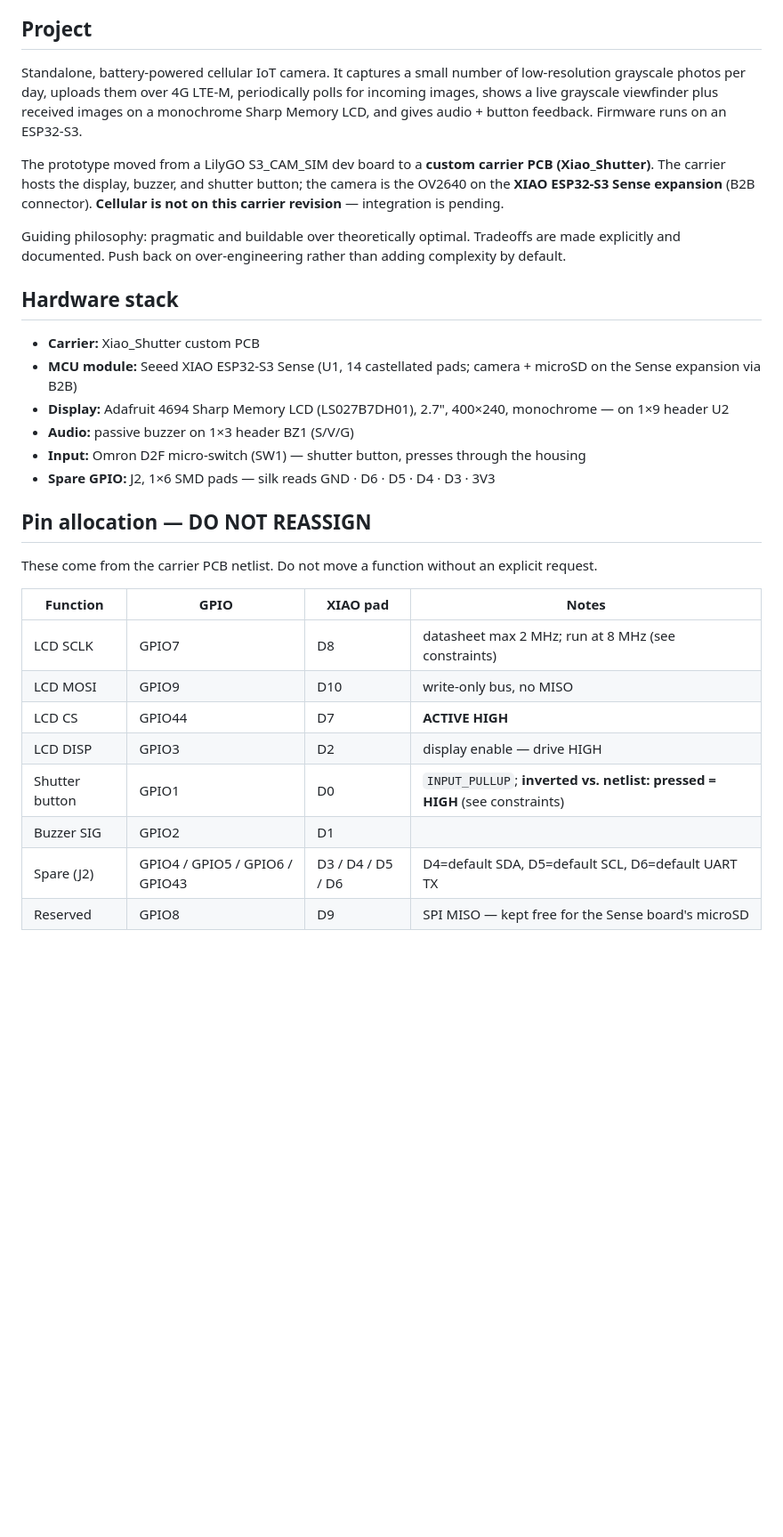
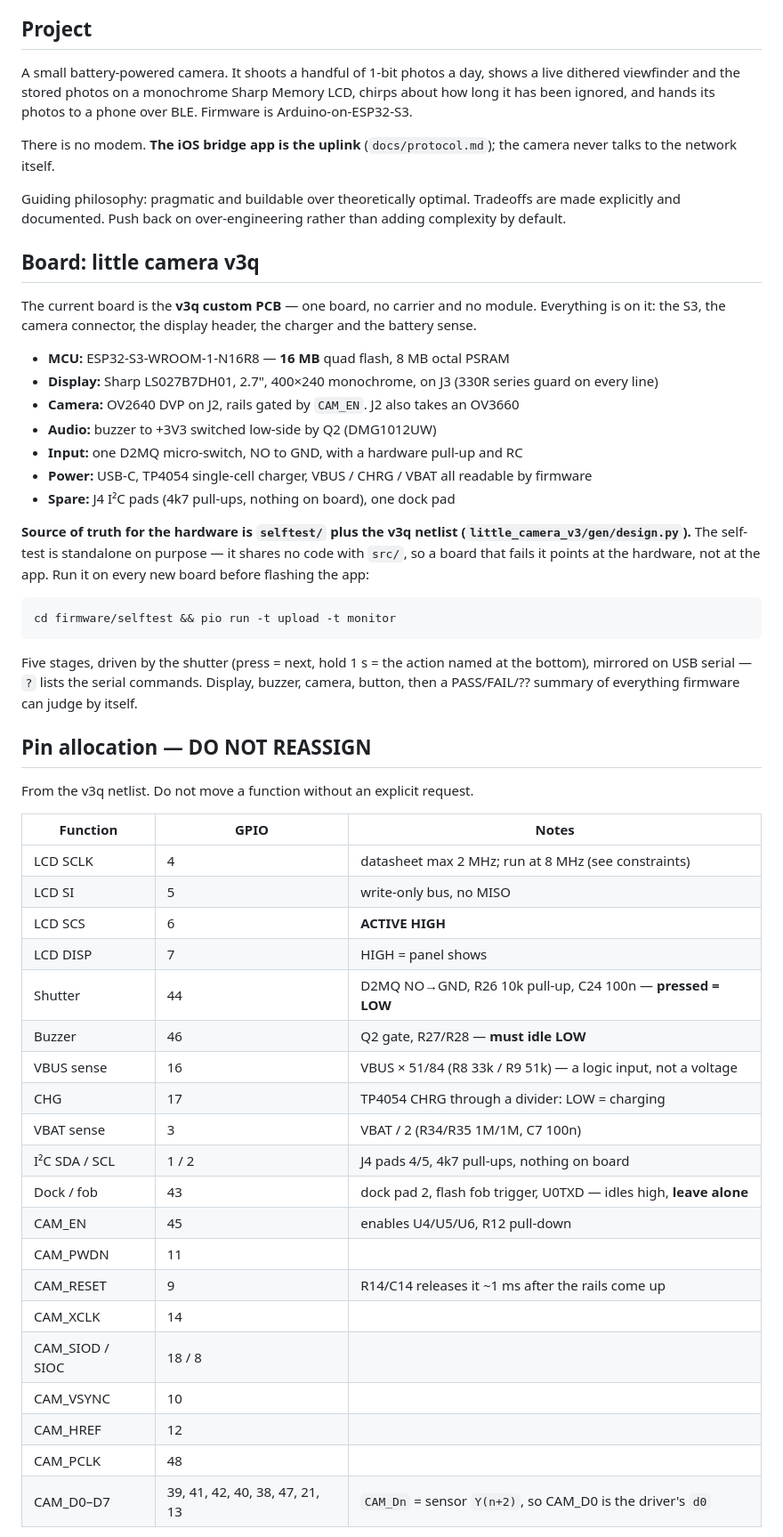
Before and after one commit to ameesme/little-camera, a Markdown page: firmware/AGENTS.md, the part around one of its changes. Shown at 89% size. Rendered like a GitHub page; blank space fills up the shorter version.

````diff
--- a/firmware/AGENTS.md
+++ b/firmware/AGENTS.md
@@ -4,33 +4,56 @@ Project context for coding agents. Read this before touching firmware, pin confi
 
 ## Project
 
-Standalone, battery-powered cellular IoT camera. It captures a small number of low-resolution grayscale photos per day, uploads them over 4G LTE-M, periodically polls for incoming images, shows a live grayscale viewfinder plus received images on a monochrome Sharp Memory LCD, and gives audio + button feedback. Firmware runs on an ESP32-S3.
+A small battery-powered camera. It shoots a handful of 1-bit photos a day, shows a live dithered viewfinder and the stored photos on a monochrome Sharp Memory LCD, chirps about how long it has been ignored, and hands its photos to a phone over BLE. Firmware is Arduino-on-ESP32-S3.
 
-The prototype moved from a LilyGO S3_CAM_SIM dev board to a **custom carrier PCB (Xiao_Shutter)**. The carrier hosts the display, buzzer, and shutter button; the camera is the OV2640 on the **XIAO ESP32-S3 Sense expansion** (B2B connector). **Cellular is not on this carrier revision** — integration is pending.
+There is no modem. **The iOS bridge app is the uplink** (`docs/protocol.md`); the camera never talks to the network itself.
 
 Guiding philosophy: pragmatic and buildable over theoretically optimal. Tradeoffs are made explicitly and documented. Push back on over-engineering rather than adding complexity by default.
 
-## Hardware stack
+## Board: little camera v3q
 
-- **Carrier:** Xiao_Shutter custom PCB
-- **MCU module:** Seeed XIAO ESP32-S3 Sense (U1, 14 castellated pads; camera + microSD on the Sense expansion via B2B)
-- **Display:** Adafruit 4694 Sharp Memory LCD (LS027B7DH01), 2.7", 400×240, monochrome — on 1×9 header U2
-- **Audio:** passive buzzer on 1×3 header BZ1 (S/V/G)
-- **Input:** Omron D2F micro-switch (SW1) — shutter button, presses through the housing
-- **Spare GPIO:** J2, 1×6 SMD pads — silk reads GND · D6 · D5 · D4 · D3 · 3V3
+The current board is the **v3q custom PCB** — one board, no carrier and no module. Everything is on it: the S3, the camera connector, the display header, the charger and the battery sense.
+
+- **MCU:** ESP32-S3-WROOM-1-N16R8 — **16 MB** quad flash, 8 MB octal PSRAM
+- **Display:** Sharp LS027B7DH01, 2.7", 400×240 monochrome, on J3 (330R series guard on every line)
+- **Camera:** OV2640 DVP on J2, rails gated by `CAM_EN`. J2 also takes an OV3660
+- **Audio:** buzzer to +3V3 switched low-side by Q2 (DMG1012UW)
+- **Input:** one D2MQ micro-switch, NO to GND, with a hardware pull-up and RC
+- **Power:** USB-C, TP4054 single-cell charger, VBUS / CHRG / VBAT all readable by firmware
+- **Spare:** J4 I²C pads (4k7 pull-ups, nothing on board), one dock pad
+
+**Source of truth for the hardware is `selftest/` plus the v3q netlist (`little_camera_v3/gen/design.py`).** The self-test is standalone on purpose — it shares no code with `src/`, so a board that fails it points at the hardware, not at the app. Run it on every new board before flashing the app:
+
+```
+cd firmware/selftest && pio run -t upload -t monitor
+```
+
+Five stages, driven by the shutter (press = next, hold 1 s = the action named at the bottom), mirrored on USB serial — `?` lists the serial commands. Display, buzzer, camera, button, then a PASS/FAIL/?? summary of everything firmware can judge by itself.
 
 ## Pin allocation — DO NOT REASSIGN
 
-These come from the carrier PCB netlist. Do not move a function without an explicit request.
+From the v3q netlist. Do not move a function without an explicit request.
 
-| Function | GPIO | XIAO pad | Notes |
-|---|---|---|---|
-| LCD SCLK | GPIO7 | D8 | datasheet max 2 MHz; run at 8 MHz (see constraints) |
-| LCD MOSI | GPIO9 | D10 | write-only bus, no MISO |
-| LCD CS | GPIO44 | D7 | **ACTIVE HIGH** |
-| LCD DISP | GPIO3 | D2 | display enable — drive HIGH |
-| Shutter button | GPIO1 | D0 | `INPUT_PULLUP`; **inverted vs. netlist: pressed = HIGH** (see constraints) |
-| Buzzer SIG | GPIO2 | D1 | |
-| Spare (J2) | GPIO4 / GPIO5 / GPIO6 / GPIO43 | D3 / D4 / D5 / D6 | D4=default SDA, D5=default SCL, D6=default UART TX |
-| Reserved | GPIO8 | D9 | SPI MISO — kept free for the Sense board's microSD |
+| Function | GPIO | Notes |
+|---|---|---|
+| LCD SCLK | 4 | datasheet max 2 MHz; run at 8 MHz (see constraints) |
+| LCD SI | 5 | write-only bus, no MISO |
+| LCD SCS | 6 | **ACTIVE HIGH** |
+| LCD DISP | 7 | HIGH = panel shows |
+| Shutter | 44 | D2MQ NO→GND, R26 10k pull-up, C24 100n — **pressed = LOW** |
+| Buzzer | 46 | Q2 gate, R27/R28 — **must idle LOW** |
+| VBUS sense | 16 | VBUS × 51/84 (R8 33k / R9 51k) — a logic input, not a voltage |
+| CHG | 17 | TP4054 CHRG through a divider: LOW = charging |
+| VBAT sense | 3 | VBAT / 2 (R34/R35 1M/1M, C7 100n) |
+| I²C SDA / SCL | 1 / 2 | J4 pads 4/5, 4k7 pull-ups, nothing on board |
+| Dock / fob | 43 | dock pad 2, flash fob trigger, U0TXD — idles high, **leave alone** |
+| CAM_EN | 45 | enables U4/U5/U6, R12 pull-down |
+| CAM_PWDN | 11 | |
+| CAM_RESET | 9 | R14/C14 releases it ~1 ms after the rails come up |
+| CAM_XCLK | 14 | |
+| CAM_SIOD / SIOC | 18 / 8 | |
+| CAM_VSYNC | 10 | |
+| CAM_HREF | 12 | |
+| CAM_PCLK | 48 | |
+| CAM_D0–D7 | 39, 41, 42, 40, 38, 47, 21, 13 | `CAM_Dn` = sensor `Y(n+2)`, so CAM_D0 is the driver's `d0` |
 
````
Also changed, not shown: other parts of firmware/AGENTS.md (+103 -112 lines).
